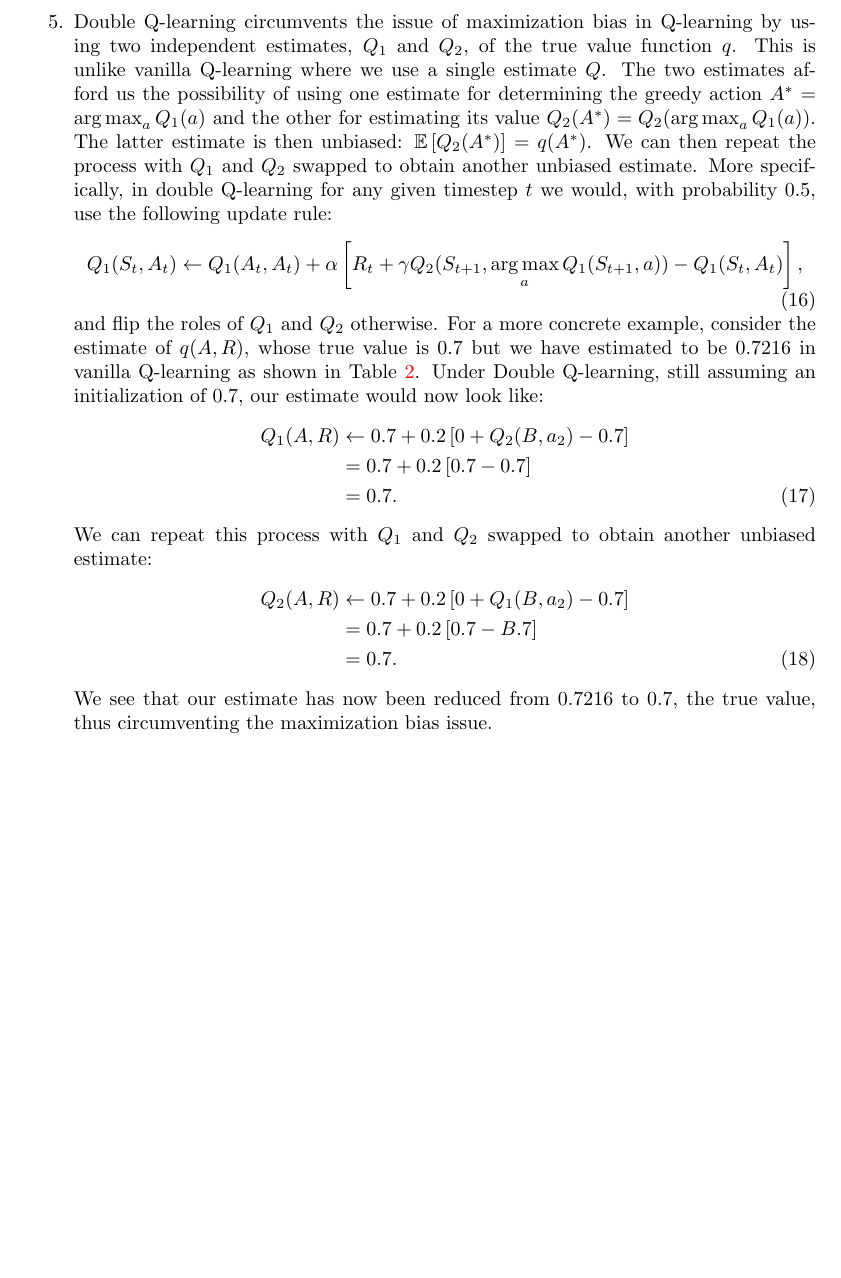
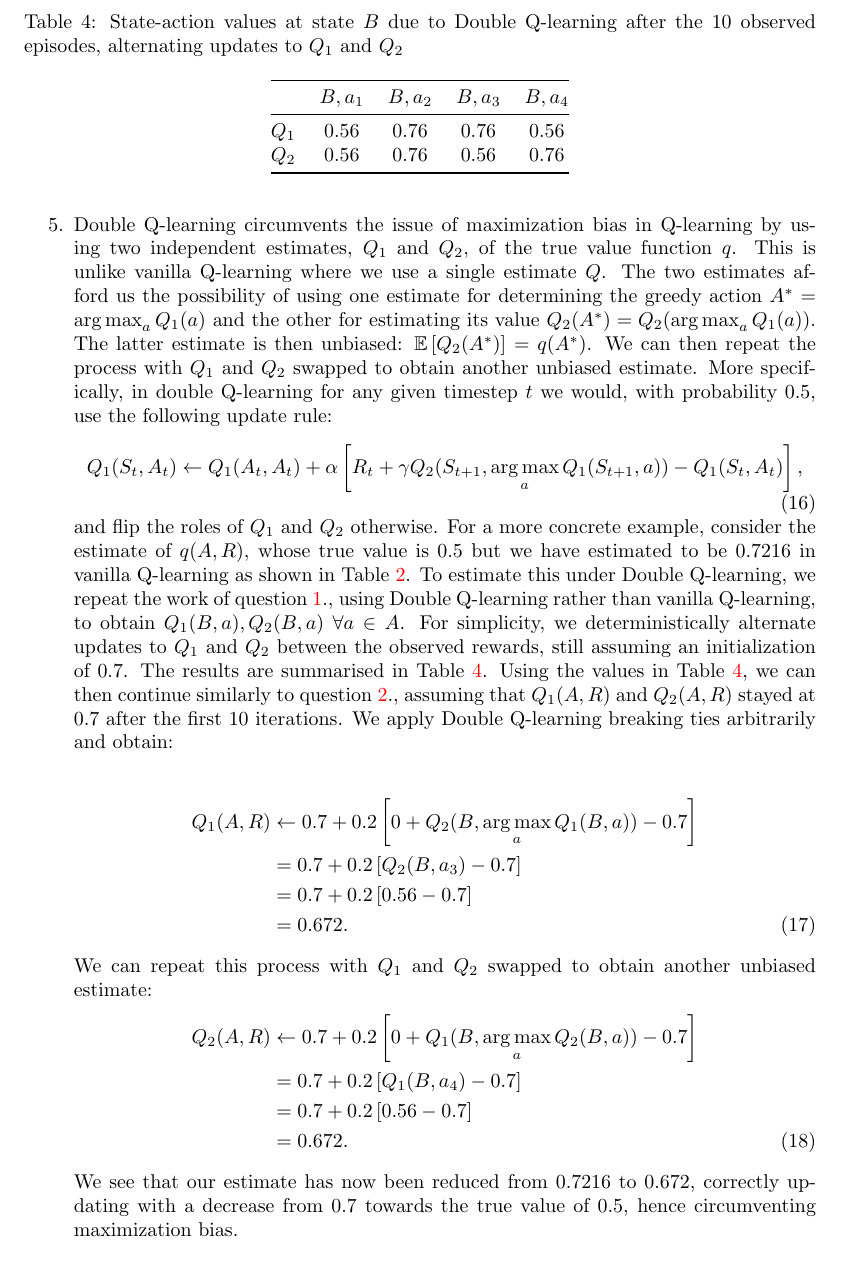
Before and after one commit to thesofakillers/rl-labs, a LaTeX problem sheet (3_exercise/david_kuric_hw_3.tex): part of page 5 of 6, cut at the place of the change, the shorter picture padded with empty space. Compiled offline with pdfLaTeX.

Commit message:
fix 5.4.5

```diff
--- a/3_exercise/david_kuric_hw_3.tex
+++ b/3_exercise/david_kuric_hw_3.tex
@@ -239,22 +239,43 @@
 			      \argmax_{a}Q_1(S_{t+1}, a)) - Q_1(S_t, A_t) \right],
 	      \end{equation}
 	      and flip the roles of $Q_1$ and $Q_2$ otherwise. For a more concrete example, consider the
-	      estimate of $q(A, R)$, whose true value is 0.7 but we have estimated to be 0.7216 in
-	      vanilla Q-learning as shown in Table \ref{tab:a_lr_qvalues}. Under Double Q-learning, still
-	      assuming an initialization of 0.7, our estimate would now look like:
+	      estimate of $q(A, R)$, whose true value is 0.5 but we have estimated to be 0.7216 in vanilla
+	      Q-learning as shown in Table \ref{tab:a_lr_qvalues}. To estimate this under Double
+	      Q-learning, we repeat the work of question \ref{q:5.4.1}., using Double Q-learning rather than
+	      vanilla Q-learning, to obtain $Q_1(B, a), Q_2(B, a) ~ \forall a \in A$. For simplicity, we
+	      deterministically alternate updates to $Q_1$ and $Q_2$ between the observed rewards, still
+	      assuming an initialization of 0.7. The results are summarised in Table \ref{tab:b_double_qvalues}.
+	      \begin{table}[t]
+		      \centering
+		      \caption{State-action values at state $B$ due to Double Q-learning after the 10 observed episodes, alternating updates to $Q_1$ and $Q_2$}
+		      \label{tab:b_double_qvalues}
+		      \begin{tabular}{@{}ccccc@{}}
+			      \toprule
+			      \textbf{}      & $B, a_1$ & $B, a_2$ & $B, a_3$ & $B, a_4$ \\ \midrule
+			      \textbf{$Q_1$} & 0.56     & 0.76     & 0.76     & 0.56     \\
+			      $Q_2$          & 0.56     & 0.76     & 0.56     & 0.76     \\ \bottomrule
+		      \end{tabular}
+	      \end{table}
+	      Using the values in Table \ref{tab:b_double_qvalues}, we can
+	      then continue similarly to question \ref{q:5.4.2}., assuming that $Q_1(A, R)$ and $Q_2(A, R)$ stayed at
+	      0.7 after the first 10 iterations. We apply Double Q-learning breaking ties arbitrarily and
+	      obtain:
+
 	      \begin{align*}
-		      Q_1(A, R) & \leftarrow 0.7 + 0.2 \left[ 0 + Q_2(B, a_2) - 0.7\right] \\
-		                & = 0.7 + 0.2 \left[ 0.7 - 0.7\right]                      \\
-		                & = 0.7. \numberthis
+		      Q_1(A, R) & \leftarrow 0.7 + 0.2 \left[ 0 + Q_2(B, \argmax_aQ_1(B, a)) - 0.7\right] \\
+		                & = 0.7 + 0.2 \left[ Q_2(B, a_3) - 0.7\right]                             \\
+		                & = 0.7 + 0.2 \left[ 0.56 - 0.7\right]                                    \\
+		                & = 0.672. \numberthis
 	      \end{align*}
 	      We can repeat this process with $Q_1$ and $Q_2$ swapped to obtain another unbiased estimate:
 	      \begin{align*}
-		      Q_2(A, R) & \leftarrow 0.7 + 0.2 \left[ 0 + Q_1(B, a_2) - 0.7\right] \\
-		                & = 0.7 + 0.2 \left[ 0.7 - B.7\right]                      \\
-		                & = 0.7. \numberthis
+		      Q_2(A, R) & \leftarrow 0.7 + 0.2 \left[ 0 + Q_1(B, \argmax_aQ_2(B, a)) - 0.7\right] \\
+		                & = 0.7 + 0.2 \left[ Q_1(B, a_4) - 0.7\right]                             \\
+		                & = 0.7 + 0.2 \left[ 0.56 - 0.7\right]                                    \\
+		                & = 0.672. \numberthis
 	      \end{align*}
-	      We see that our estimate has now been reduced from 0.7216 to 0.7, the true value, thus
-	      circumventing the maximization bias issue.
+	      We see that our estimate has now been reduced from 0.7216 to 0.672, correctly updating with
+	      a decrease from 0.7 towards the true value of 0.5, hence circumventing maximization bias.
 \end{enumerate}
 
 \section*{Homework: Gradient Descent Methods}
```
Also changed, not shown: 3_exercise/david_kuric_hw_3.pdf, 3_exercise/david_kuric_hw_3.tex (4 more changed lines).
